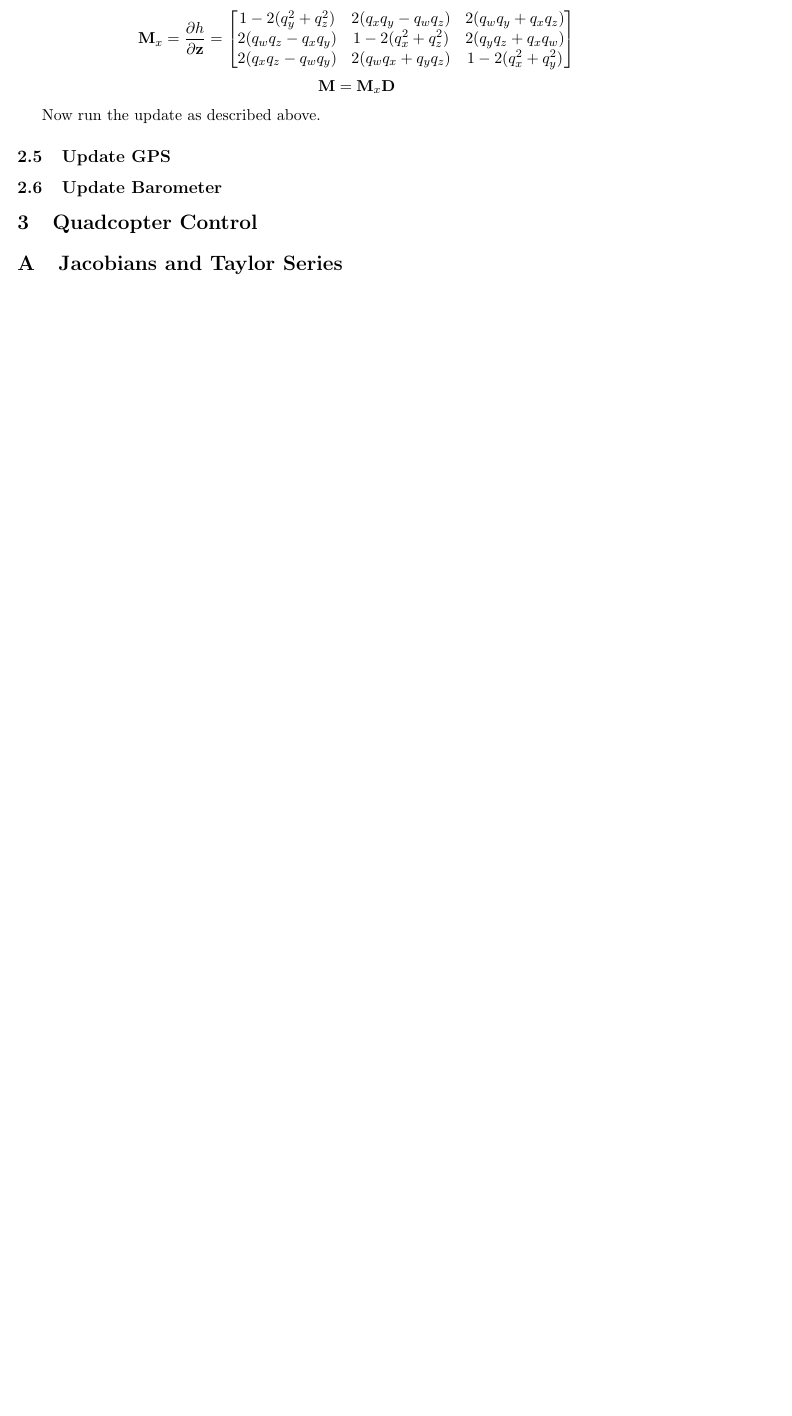
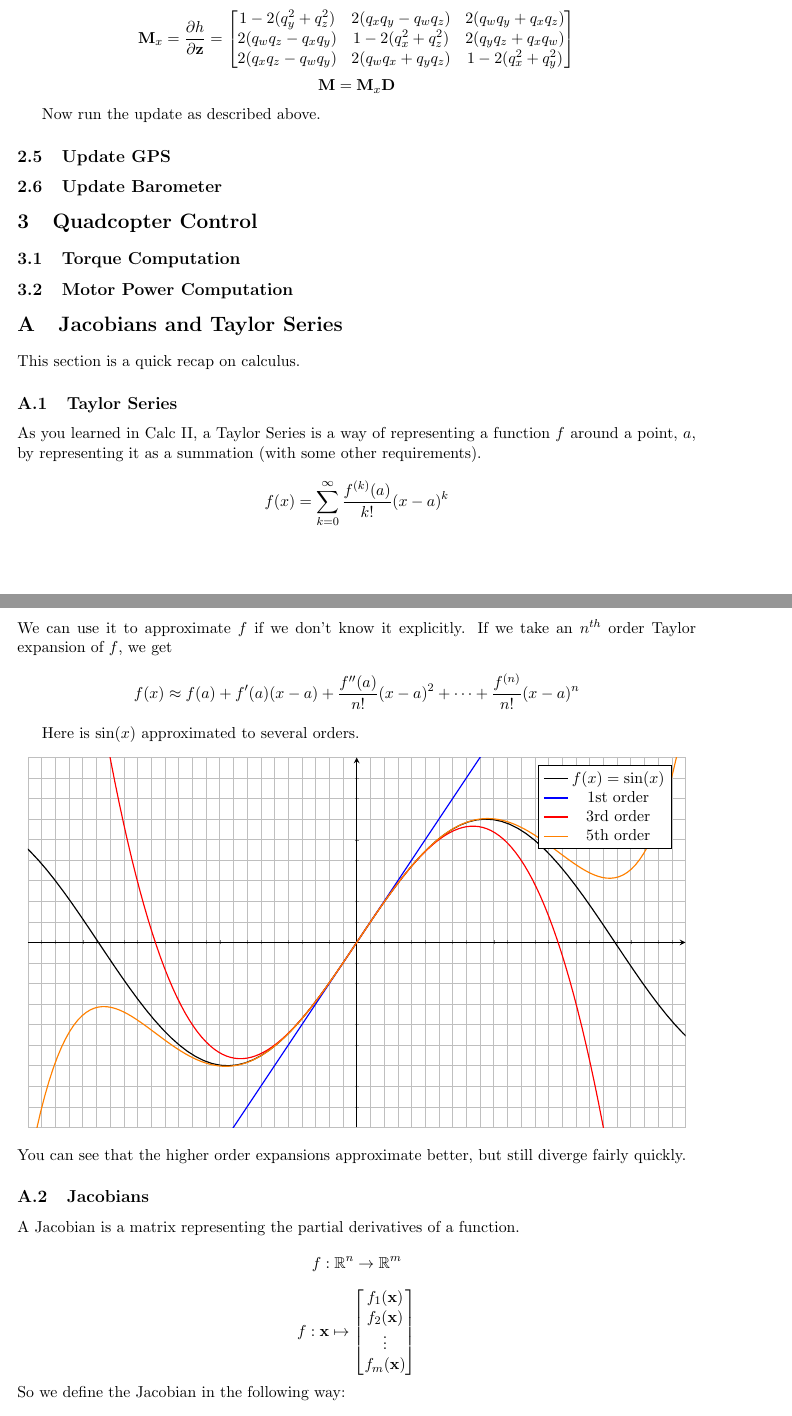
Before and after one commit to martindeegan/drone, a LaTeX document (writeup/writeup.tex): part of page 7 of 10 before the commit and two parts of pages 7 and 8 of 12 after it, the two joined at a grey line, cut so that both start at the same text, the shorter picture padded with empty space. Compiled offline with pdfLaTeX.

Commit message:
Added calculus appendix

```diff
--- a/writeup/writeup.tex
+++ b/writeup/writeup.tex
@@ -234,6 +239,51 @@ f_x & f_y & f_z
 \subsection{Update Barometer}
 
 \section{Quadcopter Control}
+\subsection{Torque Computation}
+
+\subsection{Motor Power Computation}
 
 \appendix
 \section{Jacobians and Taylor Series}
+This section is a quick recap on calculus.
+\subsection{Taylor Series}
+As you learned in Calc II, a Taylor Series is a way of representing a function $f$ around a point, $a$, by representing it as a summation (with some other requirements).
+$$f(x) = \sum_{k=0}^\infty \frac{f^{(k)}(a)}{k!}(x-a)^k$$
+We can use it to approximate $f$ if we don't know it explicitly. If we take an $n^{th}$ order Taylor expansion of $f$, we get
+$$f(x) \approx f(a) + f'(a)(x-a) + \frac{f''(a)}{n!}(x-a)^2 + \dots + \frac{f^{(n)}}{n!}(x-a)^n$$
+
+Here is $\sin(x)$ approximated to several orders.
+\begin{center}
+\begin{tikzpicture}
+\begin{axis}[
+ticks=none,
+minor tick num = 2,
+thick,
+x=2cm,
+y=3cm,
+axis lines=center,
+grid=both,
+xmin=-4,
+xmax=4,
+ymin=-1.5,
+ymax=1.5
+]
+
+\addplot[samples=200, domain=-10:10] {sin(deg(x))};
+\addplot[samples=200, blue] {(x)};
+\addplot[samples=200, red] {0 + cos(0)(x)-sin(0)/2!*(x)^2-cos(0)/3!*(x^3)};
+\addplot[samples=200, orange] {0 + cos(0)(x)-sin(0)/2!*(x)^2-cos(0)/3!*(x^3)+cos(0)/5!*(x^5)};
+\legend{$f(x) = \sin(x)$, 1st order, 3rd order, 5th order}
+\end{axis}
+\end{tikzpicture}
+\end{center}
+You can see that the higher order expansions approximate better, but still diverge fairly quickly.
+\subsection{Jacobians}
+A Jacobian is a matrix representing the partial derivatives of a function.
+$$f: \R^n \to \R^m$$
+$$f: \vec{x} \mapsto \begin{bmatrix}
+f_1(\vec{x})\\ f_2(\vec{x}) \\ \vdots \\ f_m(\vec{x})
+\end{bmatrix}$$
+So we define the Jacobian in the following way:
+$$J(f) = \frac{\partial f}{\partial \vec{x}} = \begin{bmatrix}
+\frac{\partial f_1}{\partial x_1} & \frac{\partial f_1}{\partial x_2} & \dots & \frac{\partial f_1}{\partial x_n}\\
@@ -239,0 +293 @@ f_x & f_y & f_z
+\end{bmatrix}$$
@@ -239,0 +301 @@ f_x & f_y & f_z
+$$f(\vec{x}) \approx f(\vec{x}_0) + \left.J(f)\right|_{\vec{x}_0}(\vec{x} - \vec{x}_0)$$
```
Also changed, not shown: writeup/writeup.pdf, writeup/writeup.tex (54 more changed lines).
